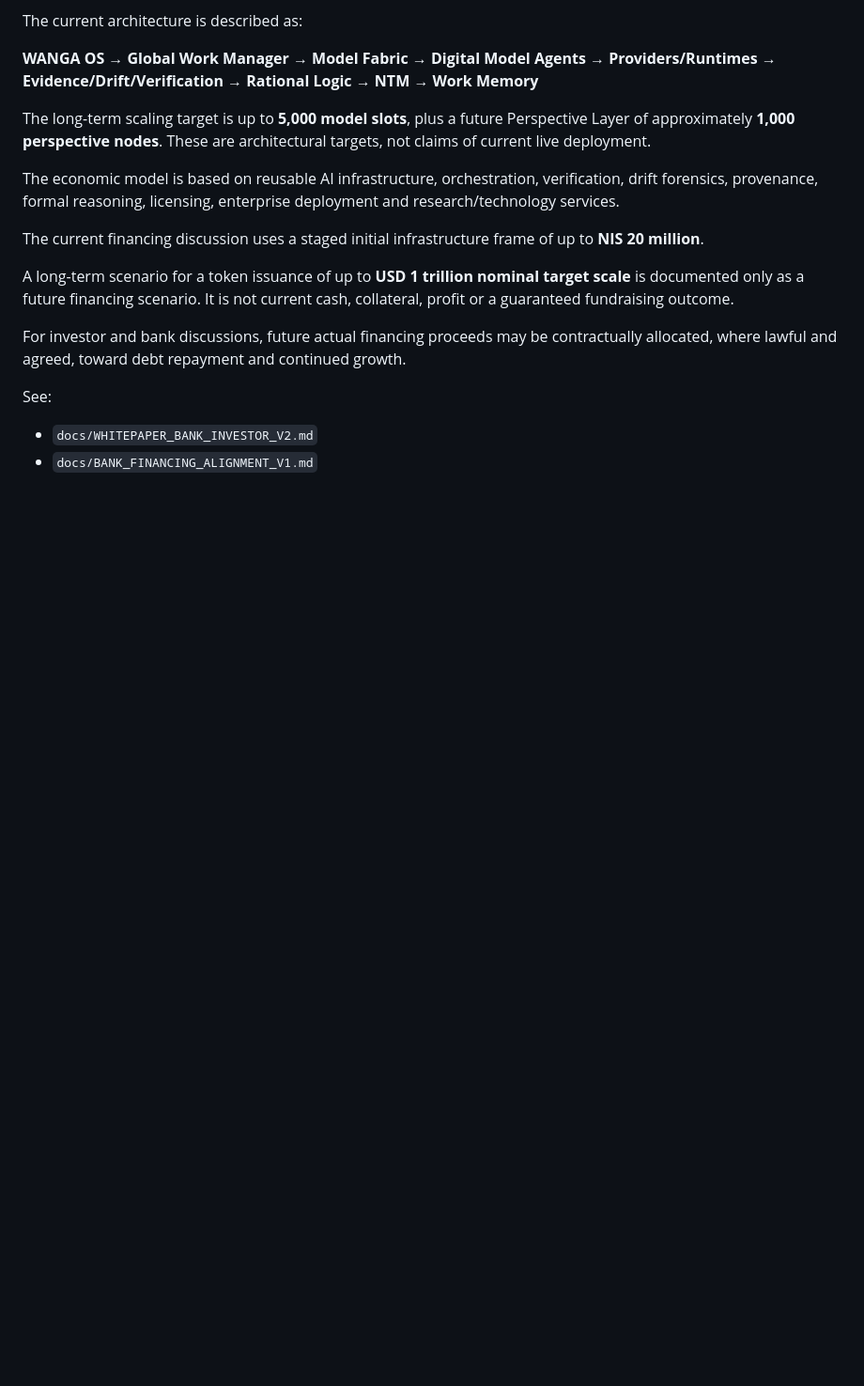
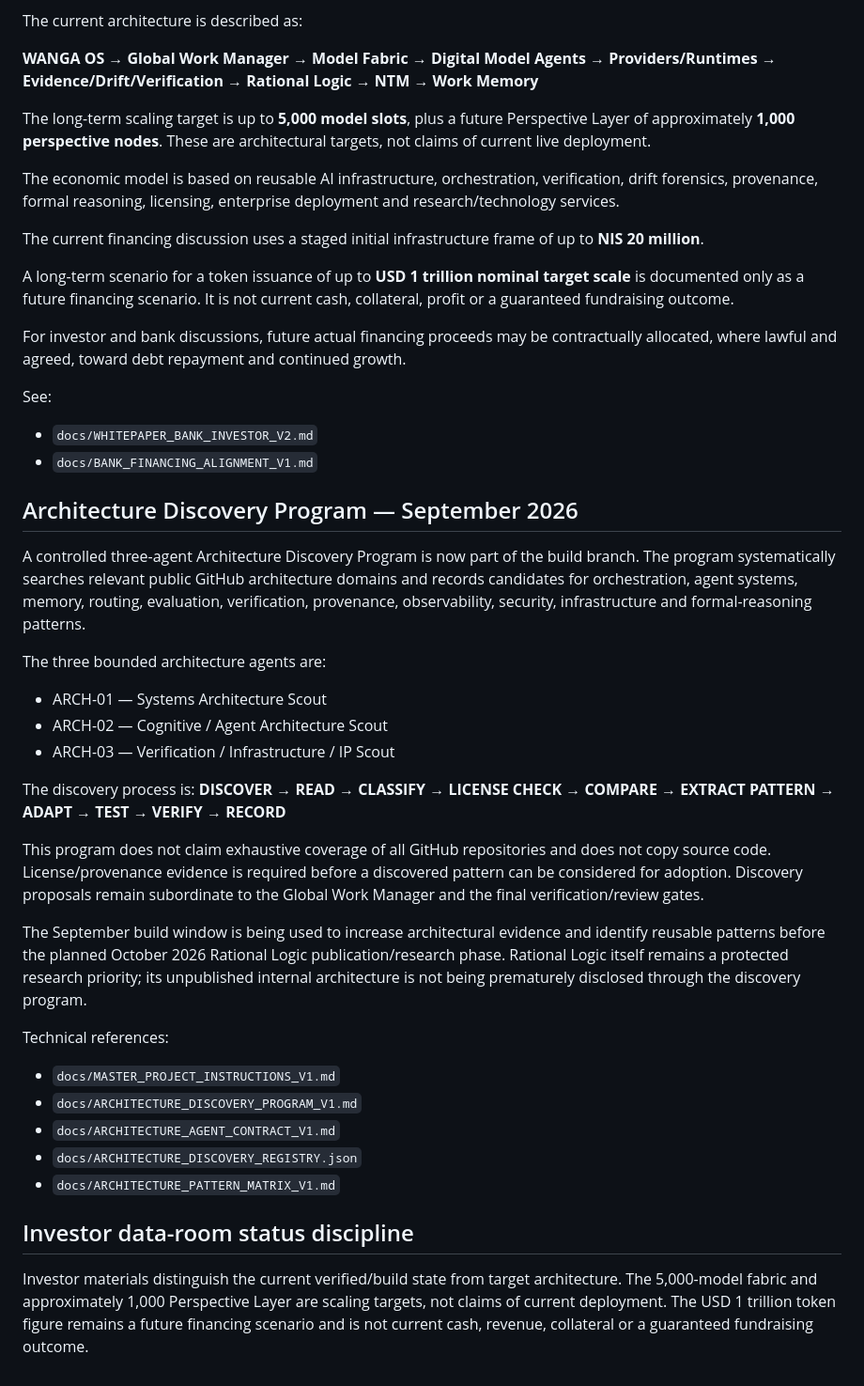
Before and after one commit to AmbassadorOv/WANGA-LAB, a Markdown page: INVESTOR_BRIEF_V1.md, the part around the change. Shown at 94% size. Rendered like a GitHub page; blank space fills up the shorter version.

Commit message:
docs: align investor brief with architecture discovery program

```diff
--- a/INVESTOR_BRIEF_V1.md
+++ b/INVESTOR_BRIEF_V1.md
@@ -52,3 +52,31 @@ For investor and bank discussions, future actual financing proceeds may be contr
 See:
 - `docs/WHITEPAPER_BANK_INVESTOR_V2.md`
 - `docs/BANK_FINANCING_ALIGNMENT_V1.md`
+
+
+## Architecture Discovery Program — September 2026
+
+A controlled three-agent Architecture Discovery Program is now part of the build branch. The program systematically searches relevant public GitHub architecture domains and records candidates for orchestration, agent systems, memory, routing, evaluation, verification, provenance, observability, security, infrastructure and formal-reasoning patterns.
+
+The three bounded architecture agents are:
+- ARCH-01 — Systems Architecture Scout
+- ARCH-02 — Cognitive / Agent Architecture Scout
+- ARCH-03 — Verification / Infrastructure / IP Scout
+
+The discovery process is:
+**DISCOVER → READ → CLASSIFY → LICENSE CHECK → COMPARE → EXTRACT PATTERN → ADAPT → TEST → VERIFY → RECORD**
+
+This program does not claim exhaustive coverage of all GitHub repositories and does not copy source code. License/provenance evidence is required before a discovered pattern can be considered for adoption. Discovery proposals remain subordinate to the Global Work Manager and the final verification/review gates.
+
+The September build window is being used to increase architectural evidence and identify reusable patterns before the planned October 2026 Rational Logic publication/research phase. Rational Logic itself remains a protected research priority; its unpublished internal architecture is not being prematurely disclosed through the discovery program.
+
+Technical references:
+- `docs/MASTER_PROJECT_INSTRUCTIONS_V1.md`
+- `docs/ARCHITECTURE_DISCOVERY_PROGRAM_V1.md`
+- `docs/ARCHITECTURE_AGENT_CONTRACT_V1.md`
+- `docs/ARCHITECTURE_DISCOVERY_REGISTRY.json`
+- `docs/ARCHITECTURE_PATTERN_MATRIX_V1.md`
+
+## Investor data-room status discipline
+
+Investor materials distinguish the current verified/build state from target architecture. The 5,000-model fabric and approximately 1,000 Perspective Layer are scaling targets, not claims of current deployment. The USD 1 trillion token figure remains a future financing scenario and is not current cash, revenue, collateral or a guaranteed fundraising outcome.
```
